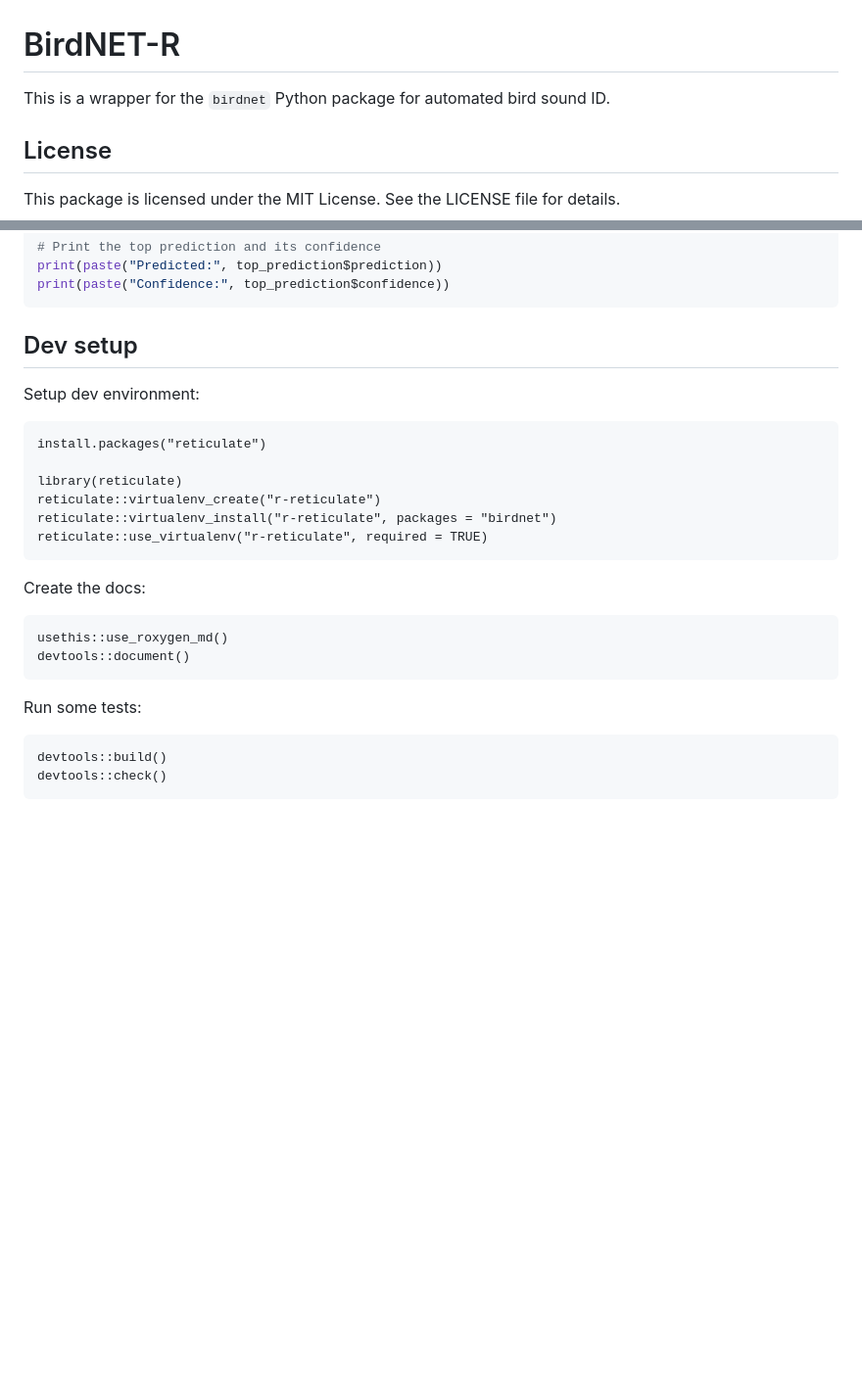
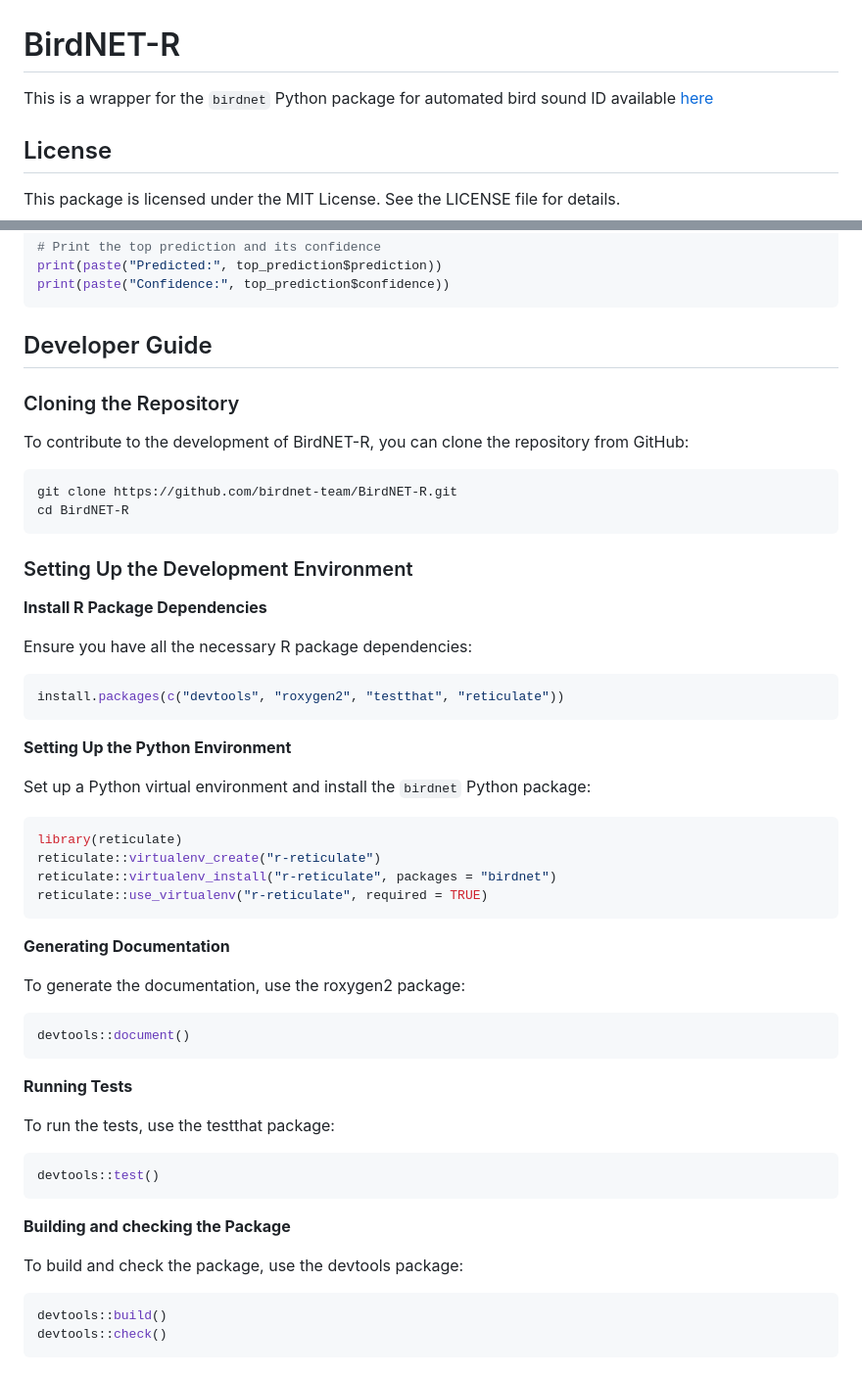
Before and after one commit to birdnet-team/birdnetR, a Markdown page: README.md, 2 parts joined by grey strips. Shown at 98% size. GitHub-like rendering; blank space fills up the shorter version.

Commit message:
dev instructions

````diff
--- a/README.md
+++ b/README.md
@@ -1,5 +1,5 @@
 # BirdNET-R
-This is a wrapper for the `birdnet` Python package for automated bird sound ID.
+This is a wrapper for the `birdnet` Python package for automated bird sound ID available [here](https://github.com/birdnet-team/birdnet)
 
 ## License
 
@@ -75,29 +75,59 @@ print(paste("Predicted:", top_prediction$prediction))
 print(paste("Confidence:", top_prediction$confidence))
 ```
 
-## Dev setup
+## Developer Guide
 
-Setup dev environment:
+### Cloning the Repository
 
+To contribute to the development of BirdNET-R, you can clone the repository from GitHub:
+
+```sh
+git clone https://github.com/birdnet-team/BirdNET-R.git
+cd BirdNET-R
 ```
-install.packages("reticulate")
 
+### Setting Up the Development Environment
+
+**Install R Package Dependencies**
+
+Ensure you have all the necessary R package dependencies:
+
+```r
+install.packages(c("devtools", "roxygen2", "testthat", "reticulate"))
+```
+
+**Setting Up the Python Environment**
+
+Set up a Python virtual environment and install the `birdnet` Python package:
+
+```r
 library(reticulate)
 reticulate::virtualenv_create("r-reticulate")
 reticulate::virtualenv_install("r-reticulate", packages = "birdnet")
 reticulate::use_virtualenv("r-reticulate", required = TRUE)
 ```
 
-Create the docs:
+**Generating Documentation**
 
-```
-usethis::use_roxygen_md()
+To generate the documentation, use the roxygen2 package:
+
+```r
 devtools::document()
 ```
 
-Run some tests:
+**Running Tests**
 
+To run the tests, use the testthat package:
+
+```r
+devtools::test()
 ```
+
+**Building and checking the Package**
+
+To build and check the package, use the devtools package:
+
+```r
 devtools::build()
 devtools::check()
 ```
````
